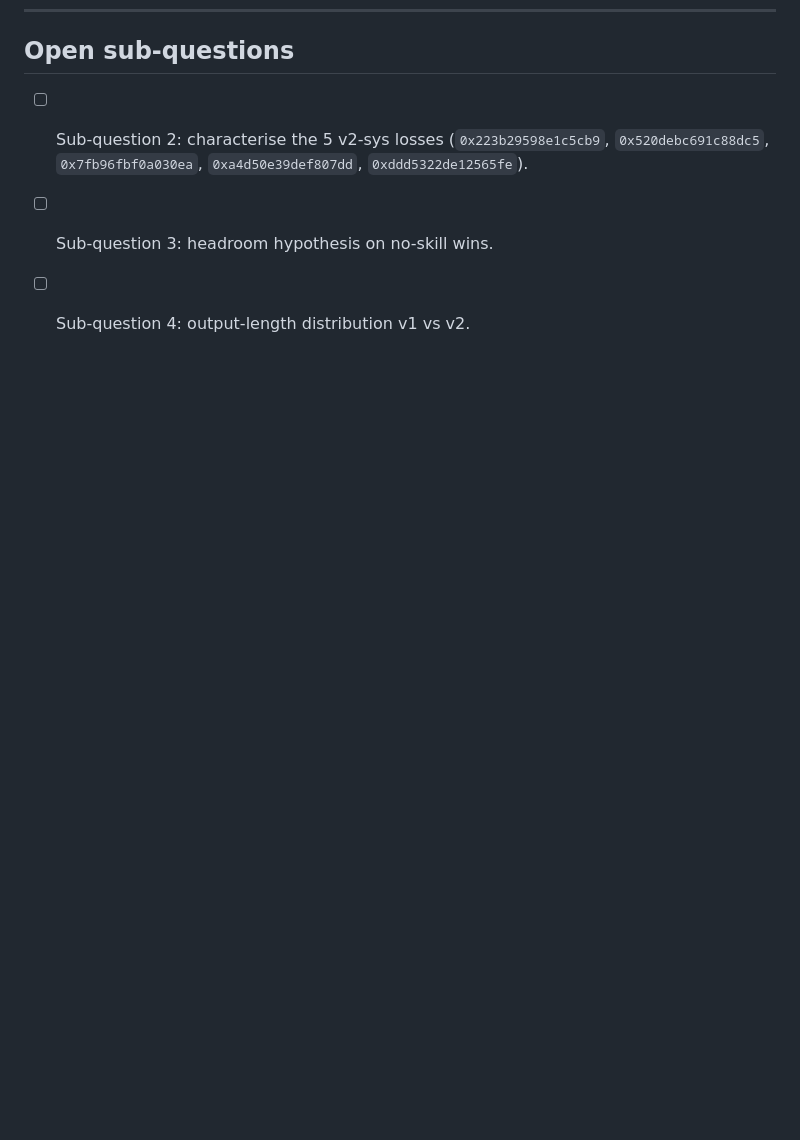
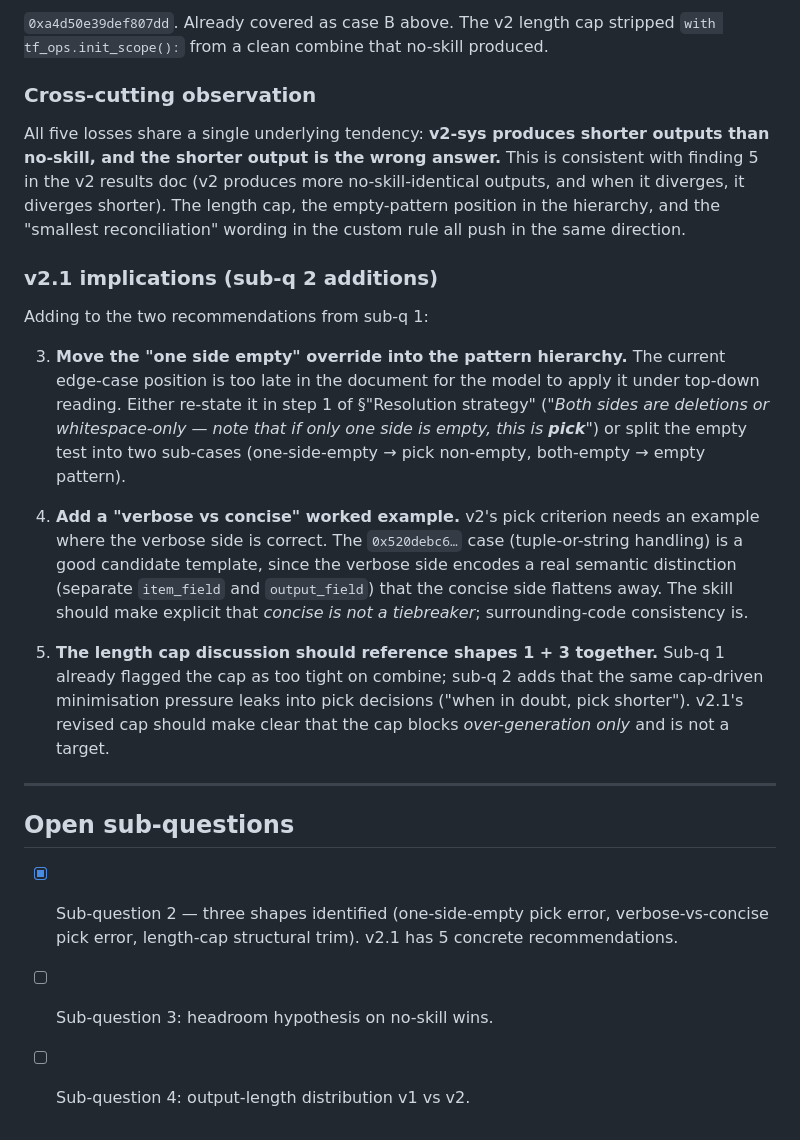
Before and after one commit to bdravec/merge-conflict-skill, a Markdown page: docs/analysis_qwen3_v1_v2.md, the part around one of its changes. Drawn GitHub-style; blank space fills up the shorter version.

```diff
--- a/docs/analysis_qwen3_v1_v2.md
+++ b/docs/analysis_qwen3_v1_v2.md
@@ -111,5 +141,23 @@ A third recommendation requires a separate run to test:
+`0xa4d50e39def807dd`. Already covered as case B above. The v2 length cap stripped `with tf_ops.init_scope():` from a clean combine that no-skill produced.
+
+### Cross-cutting observation
+
+All five losses share a single underlying tendency: **v2-sys produces shorter outputs than no-skill, and the shorter output is the wrong answer.** This is consistent with finding 5 in the v2 results doc (v2 produces more no-skill-identical outputs, and when it diverges, it diverges shorter). The length cap, the empty-pattern position in the hierarchy, and the "smallest reconciliation" wording in the custom rule all push in the same direction.
+
+### v2.1 implications (sub-q 2 additions)
+
+Adding to the two recommendations from sub-q 1:
+
+3. **Move the "one side empty" override into the pattern hierarchy.** The current edge-case position is too late in the document for the model to apply it under top-down reading. Either re-state it in step 1 of §"Resolution strategy" (*"Both sides are deletions or whitespace-only — note that if only one side is empty, this is **pick**"*) or split the empty test into two sub-cases (one-side-empty → pick non-empty, both-empty → empty pattern).
+
+4. **Add a "verbose vs concise" worked example.** v2's pick criterion needs an example where the verbose side is correct. The `0x520debc6…` case (tuple-or-string handling) is a good candidate template, since the verbose side encodes a real semantic distinction (separate `item_field` and `output_field`) that the concise side flattens away. The skill should make explicit that *concise is not a tiebreaker*; surrounding-code consistency is.
+
+5. **The length cap discussion should reference shapes 1 + 3 together.** Sub-q 1 already flagged the cap as too tight on combine; sub-q 2 adds that the same cap-driven minimisation pressure leaks into pick decisions ("when in doubt, pick shorter"). v2.1's revised cap should make clear that the cap blocks *over-generation only* and is not a target.
+
+---
+
 ## Open sub-questions
 
-- [ ] Sub-question 2: characterise the 5 v2-sys losses (`0x223b29598e1c5cb9`, `0x520debc691c88dc5`, `0x7fb96fbf0a030ea`, `0xa4d50e39def807dd`, `0xddd5322de12565fe`).
+- [x] Sub-question 2 — three shapes identified (one-side-empty pick error, verbose-vs-concise pick error, length-cap structural trim). v2.1 has 5 concrete recommendations.
 - [ ] Sub-question 3: headroom hypothesis on no-skill wins.
 - [ ] Sub-question 4: output-length distribution v1 vs v2.
```
Also changed, not shown: other parts of docs/analysis_qwen3_v1_v2.md (+30 -0 lines).
